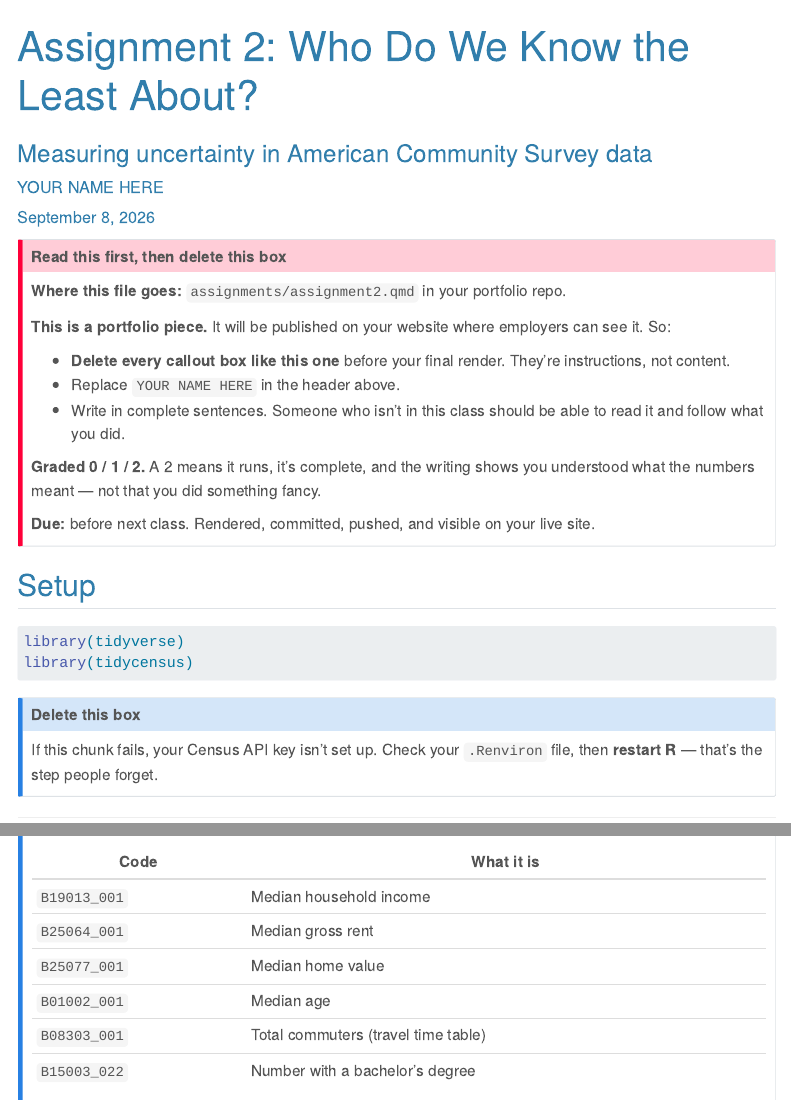
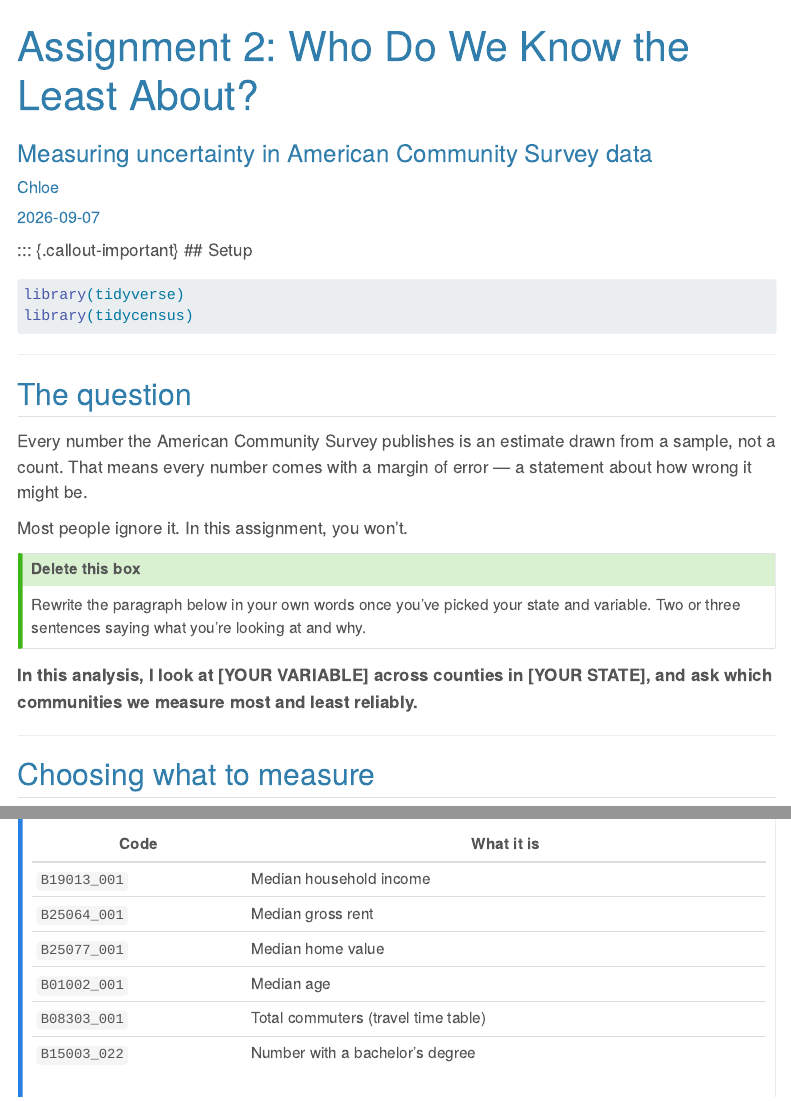
Before and after one commit to chloealimurong/MUSA-5080-portfolio, a Quarto document (assignments/assignment2 .qmd): the page in a window 1100 px wide, from its top, and a second part further down, joined at a grey line. Rendered offline with R 4.5, knitr and Pandoc in place of Quarto, with nearby package versions; some code elsewhere in the file could not run offline; menus at the side of the page are left out.

Commit message:
deleting instructions as i go pt.1

````diff
--- a/assignments/assignment2 .qmd
+++ b/assignments/assignment2 .qmd
@@ -1,8 +1,8 @@
 ---
 title: "Assignment 2: Who Do We Know the Least About?"
 subtitle: "Measuring uncertainty in American Community Survey data"
-author: "YOUR NAME HERE"
-date: today
+author: "Chloe"
+date: 2026-09-07
 format:
   html:
     toc: true
@@ -13,39 +13,12 @@
 ---
 
 ::: {.callout-important}
-## Read this first, then delete this box
-
-**Where this file goes:** `assignments/assignment2.qmd` in your portfolio repo.
-
-**This is a portfolio piece.** It will be published on your website where employers
-can see it. So:
-
-- **Delete every callout box like this one** before your final render. They're
-  instructions, not content.
-- Replace `YOUR NAME HERE` in the header above.
-- Write in complete sentences. Someone who isn't in this class should be able to
-  read it and follow what you did.
-
-**Graded 0 / 1 / 2.** A 2 means it runs, it's complete, and the writing shows you
-understood what the numbers meant — not that you did something fancy.
-
-**Due:** before next class. Rendered, committed, pushed, and visible on your live site.
-:::
-
 ## Setup
 
 ```{r}
 library(tidyverse)
 library(tidycensus)
 ```
-
-::: {.callout-note}
-## Delete this box
-
-If this chunk fails, your Census API key isn't set up. Check your `.Renviron`
-file, then **restart R** — that's the step people forget.
-:::
-
 ---
 
 ## The question
````
